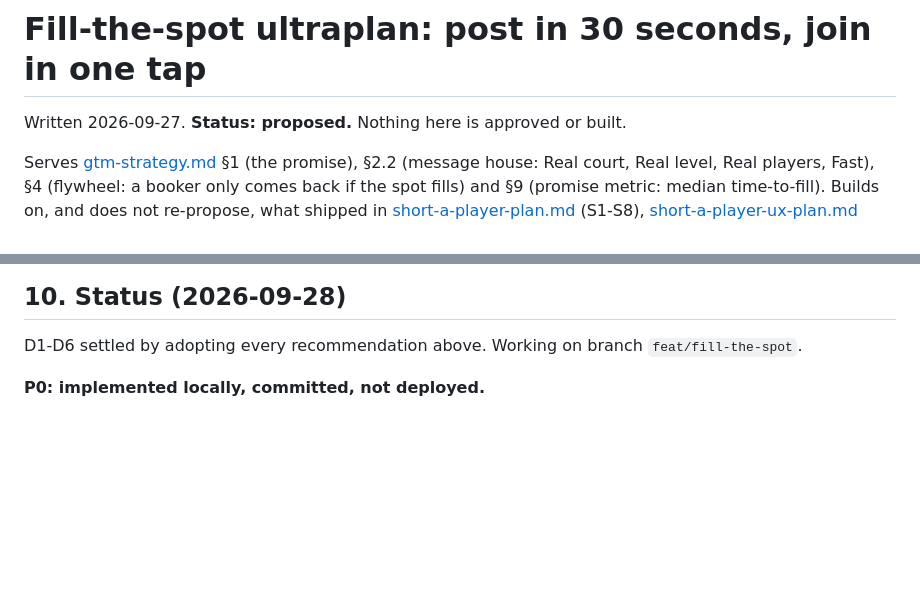
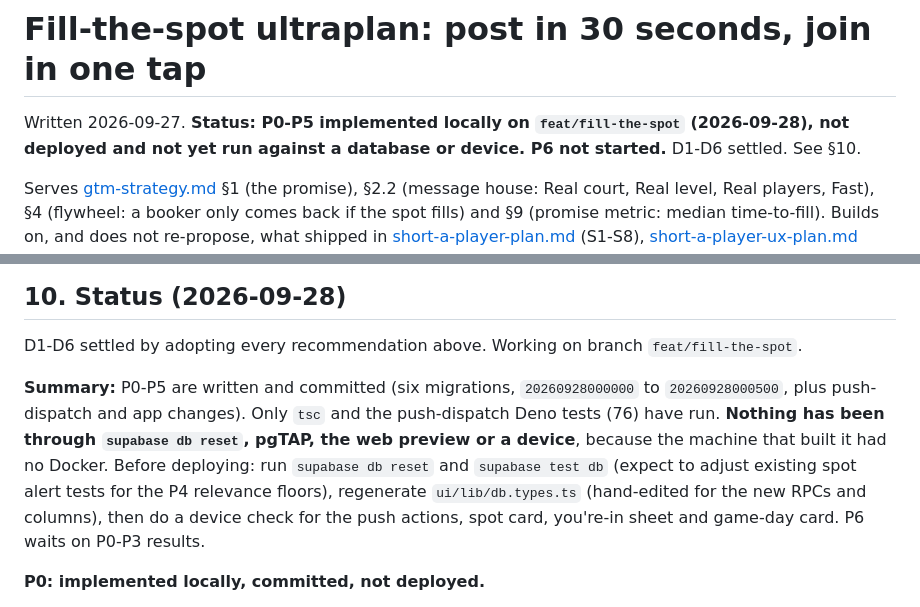
Before and after one commit to smashioapp/smashio-app, a Markdown page: docs/fill-the-spot-ultraplan.md, 2 parts joined by grey strips. Drawn GitHub-style; blank space fills up the shorter version.

Commit message:
docs(fill-the-spot): update status header and summary for P0-P5
Co-Authored-By: Claude Sonnet 5 <noreply@anthropic.com>

```diff
--- a/docs/fill-the-spot-ultraplan.md
+++ b/docs/fill-the-spot-ultraplan.md
@@ -1,6 +1,6 @@
 # Fill-the-spot ultraplan: post in 30 seconds, join in one tap
 
-Written 2026-09-27. **Status: proposed.** Nothing here is approved or built.
+Written 2026-09-27. **Status: P0-P5 implemented locally on `feat/fill-the-spot` (2026-09-28), not deployed and not yet run against a database or device. P6 not started.** D1-D6 settled. See §10.
 
 Serves [gtm-strategy.md](gtm-strategy.md) §1 (the promise), §2.2 (message house: Real court,
 Real level, Real players, Fast), §4 (flywheel: a booker only comes back if the spot fills) and §9
@@ -291,6 +291,8 @@ Push action "I'm in" is a JS category change, OTA-safe (short-a-player §8.2 pre
 
 D1-D6 settled by adopting every recommendation above. Working on branch `feat/fill-the-spot`.
 
+**Summary:** P0-P5 are written and committed (six migrations, `20260928000000` to `20260928000500`, plus push-dispatch and app changes). Only `tsc` and the push-dispatch Deno tests (76) have run. **Nothing has been through `supabase db reset`, pgTAP, the web preview or a device**, because the machine that built it had no Docker. Before deploying: run `supabase db reset` and `supabase test db` (expect to adjust existing spot alert tests for the P4 relevance floors), regenerate `ui/lib/db.types.ts` (hand-edited for the new RPCs and columns), then do a device check for the push actions, spot card, you're-in sheet and game-day card. P6 waits on P0-P3 results.
+
 **P0: implemented locally, committed, not deployed.**
 - Migration `20260928000000_fill_the_spot_p0.sql`: `request_to_join` auto-approves on `auto_approve` games (host gets a `player_joined` push, `game_full` when it fills, chat "joined" message fires on the direct-approve path), `games.court_cost_cents`, `create_game_with_spots(p_court_cost_cents)`, `spot_open_reach(game_id)` (organizer only). pgTAP: 356 pass, new `request_to_join_auto_approve_test.sql`.
 - push-dispatch: `player_joined` copy, routing and `requests` channel.
```
